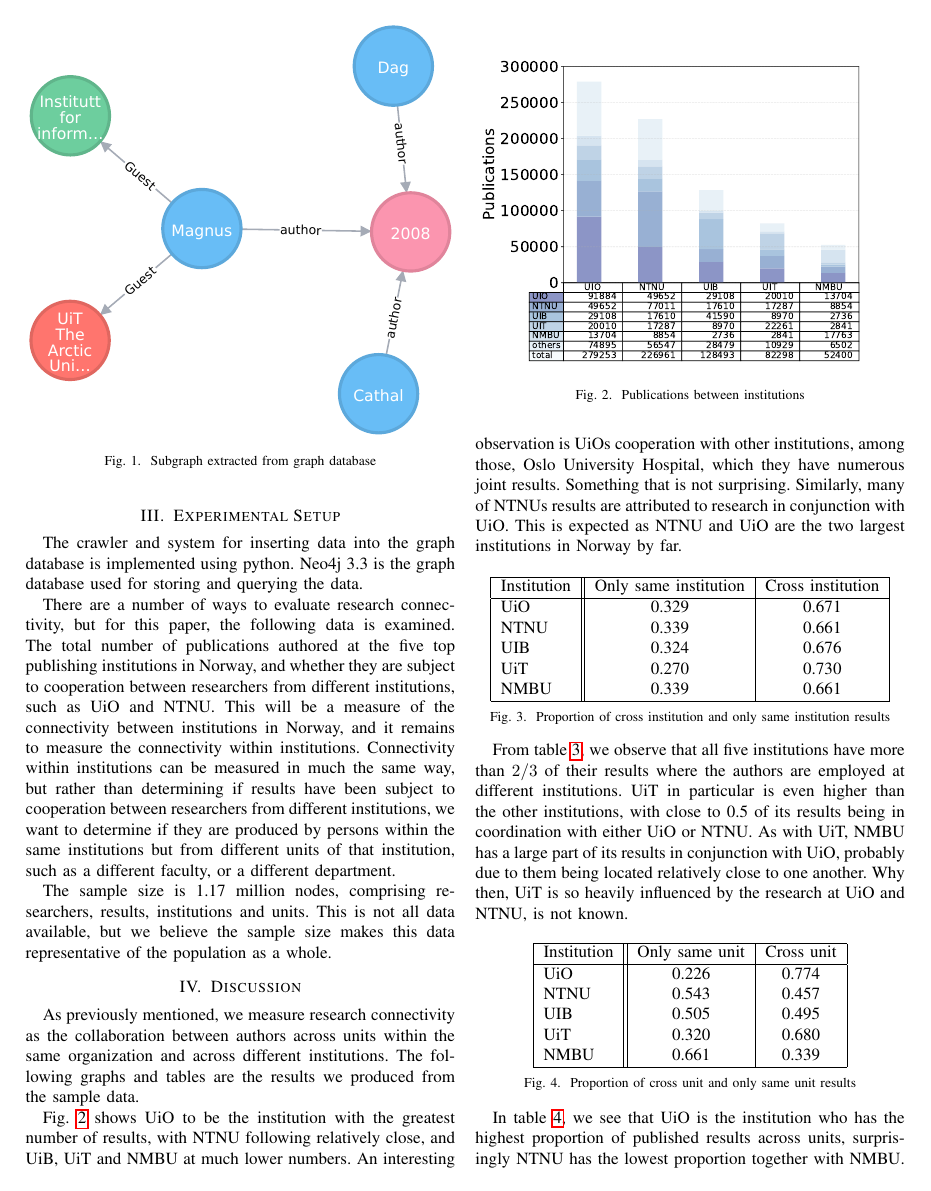
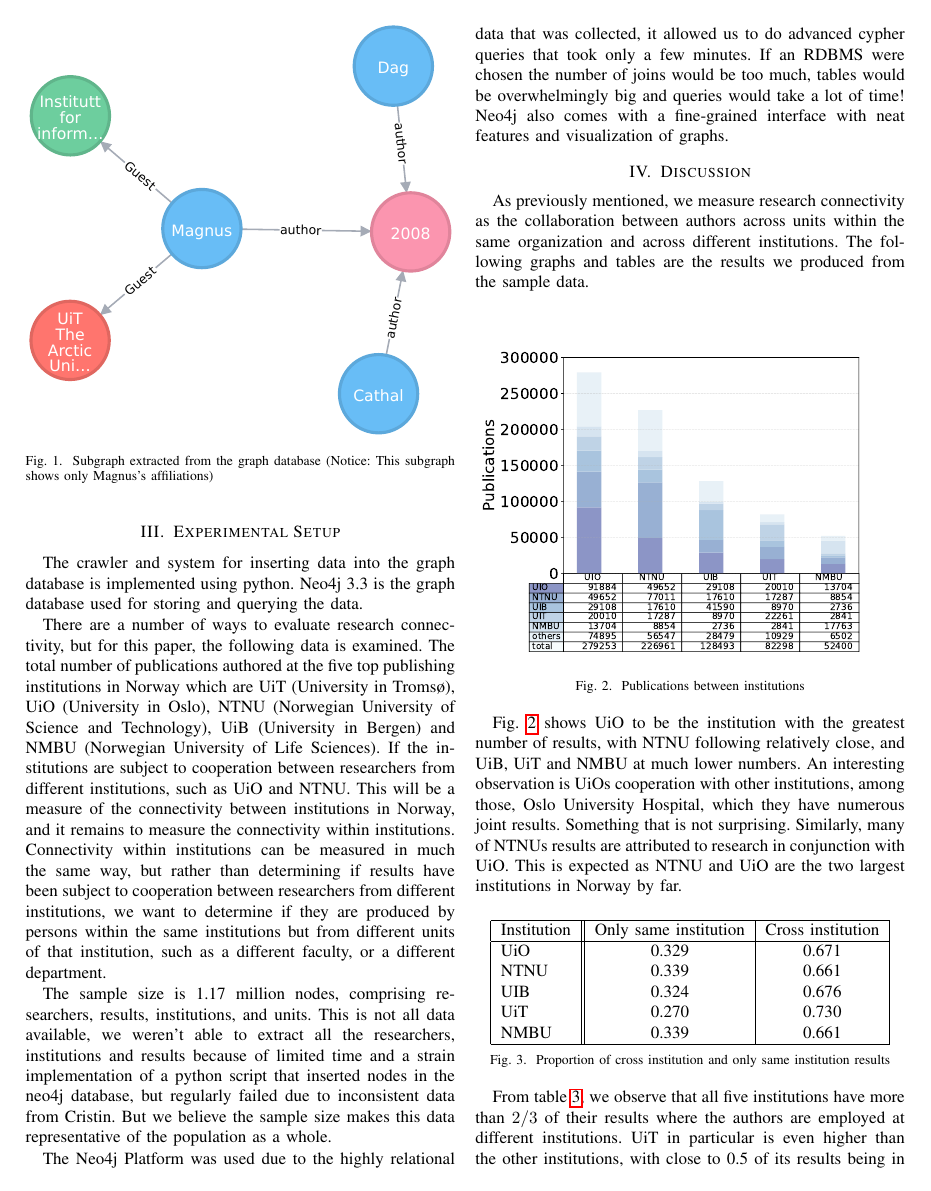
Before and after one commit to NikolaiMagnussen/ercin, a LaTeX paper (doc/main.tex, which reads doc/sections/design.tex, doc/sections/experimental_setup.tex): page 2 of 3. Compiled offline with pdfLaTeX.

Commit message:
final version?

```diff
--- a/doc/sections/design.tex
+++ b/doc/sections/design.tex
@@ -26,7 +26,7 @@ Inserting nodes into a graph database is straight forward, but creating relation
 \begin{figure}[h]
   \centering
   \includegraphics[width=0.48\textwidth]{graph.pdf}
-  \caption{Subgraph extracted from graph database}
+  \caption{Subgraph extracted from the graph database (Notice: This subgraph shows only Magnus's affiliations)}
   \label{fig:subgraph}
 \end{figure}
 
--- a/doc/sections/experimental_setup.tex
+++ b/doc/sections/experimental_setup.tex
@@ -3,8 +3,10 @@ Neo4j 3.3 is the graph database used for storing and querying the data.
 
 
 There are a number of ways to evaluate research connectivity, but for this paper, the following data is examined.
-The total number of publications authored at the five top publishing institutions in Norway, and whether they are subject to cooperation between researchers from different institutions, such as UiO and NTNU.
+The total number of publications authored at the five top publishing institutions in Norway which are UiT (University in Tromsø), UiO (University in Oslo), NTNU (Norwegian University of Science and Technology), UiB (University in Bergen) and NMBU (Norwegian University of Life Sciences). If the institutions are subject to cooperation between researchers from different institutions, such as UiO and NTNU.
 This will be a measure of the connectivity between institutions in Norway, and it remains to measure the connectivity within institutions.
 Connectivity within institutions can be measured in much the same way, but rather than determining if results have been subject to cooperation between researchers from different institutions, we want to determine if they are produced by persons within the same institutions but from different units of that institution, such as a different faculty, or a different department.
 
-The sample size is 1.17 million nodes, comprising researchers, results, institutions and units. This is not all data available, but we believe the sample size makes this data representative of the population as a whole.
+The sample size is 1.17 million nodes, comprising researchers, results, institutions, and units. This is not all data available, we weren't able to extract all the researchers, institutions and results because of limited time and a strain implementation of a python script that inserted nodes in the neo4j database, but regularly failed due to inconsistent data from Cristin. But we believe the sample size makes this data representative of the population as a whole.
+
+The Neo4j Platform was used due to the highly relational data that was collected, it allowed us to do advanced cypher queries that took only a few minutes. If an RDBMS were chosen the number of joins would be too much, tables would be overwhelmingly big and queries would take a lot of time! Neo4j also comes with a fine-grained interface with neat features and visualization of graphs.
```
Also changed, not shown: README.md.
